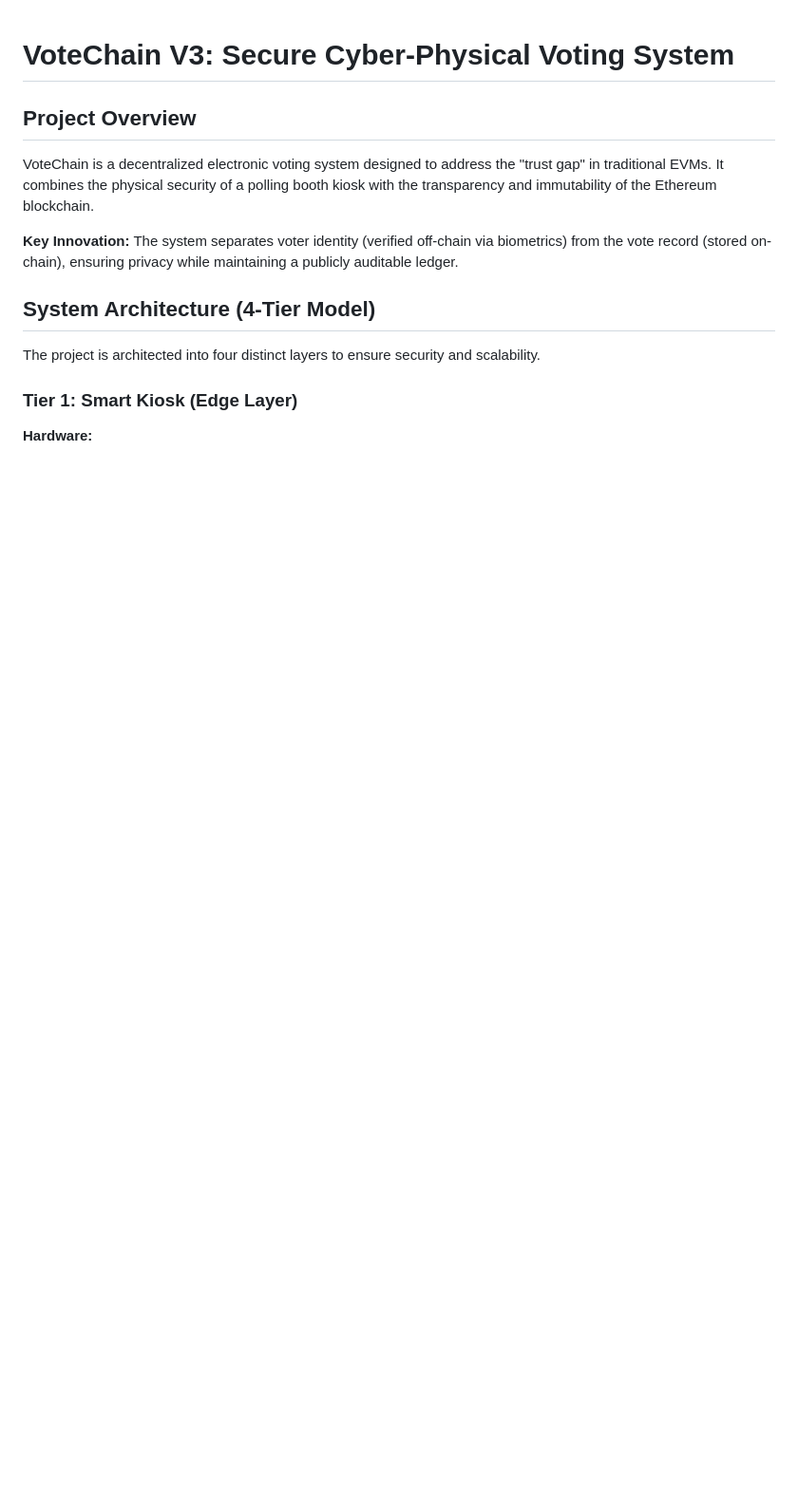
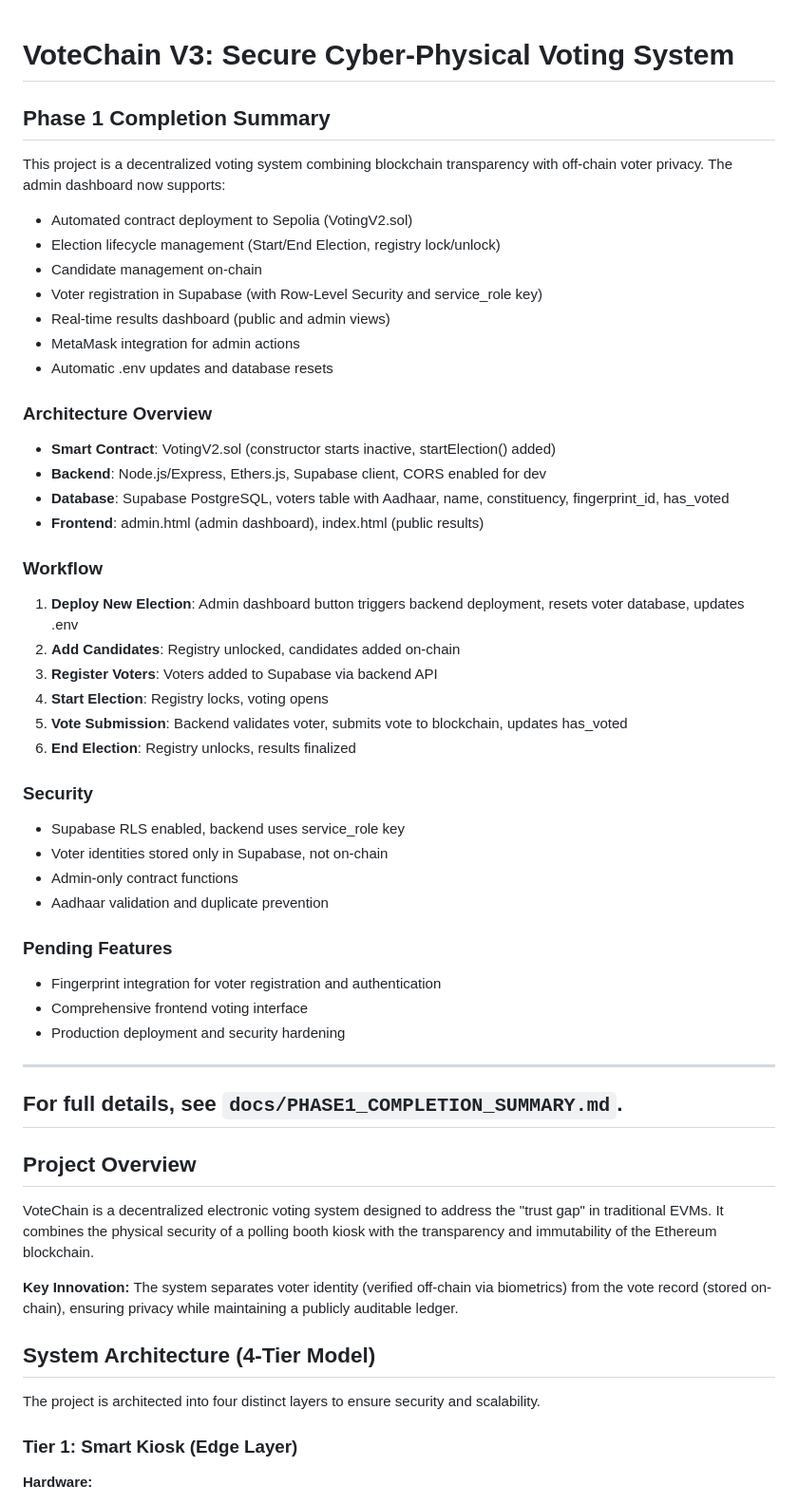
Before and after one commit to cainebenoy/blockchain-voting-dapp-v3, a Markdown page: README.md, the part around the change. Shown at 95% size. Rendered like a GitHub page; blank space fills up the shorter version.

Commit message:
Update README: Phase 1 summary, new workflow, admin dashboard, backend automation, Supabase integration

```diff
--- a/README.md
+++ b/README.md
@@ -1,4 +1,49 @@
 # VoteChain V3: Secure Cyber-Physical Voting System
+
+## Phase 1 Completion Summary
+
+This project is a decentralized voting system combining blockchain transparency with off-chain voter privacy. The admin dashboard now supports:
+
+- Automated contract deployment to Sepolia (VotingV2.sol)
+- Election lifecycle management (Start/End Election, registry lock/unlock)
+- Candidate management on-chain
+- Voter registration in Supabase (with Row-Level Security and service_role key)
+- Real-time results dashboard (public and admin views)
+- MetaMask integration for admin actions
+- Automatic .env updates and database resets
+
+### Architecture Overview
+
+- **Smart Contract**: VotingV2.sol (constructor starts inactive, startElection() added)
+- **Backend**: Node.js/Express, Ethers.js, Supabase client, CORS enabled for dev
+- **Database**: Supabase PostgreSQL, voters table with Aadhaar, name, constituency, fingerprint_id, has_voted
+- **Frontend**: admin.html (admin dashboard), index.html (public results)
+
+### Workflow
+
+1. **Deploy New Election**: Admin dashboard button triggers backend deployment, resets voter database, updates .env
+2. **Add Candidates**: Registry unlocked, candidates added on-chain
+3. **Register Voters**: Voters added to Supabase via backend API
+4. **Start Election**: Registry locks, voting opens
+5. **Vote Submission**: Backend validates voter, submits vote to blockchain, updates has_voted
+6. **End Election**: Registry unlocks, results finalized
+
+### Security
+
+- Supabase RLS enabled, backend uses service_role key
+- Voter identities stored only in Supabase, not on-chain
+- Admin-only contract functions
+- Aadhaar validation and duplicate prevention
+
+### Pending Features
+
+- Fingerprint integration for voter registration and authentication
+- Comprehensive frontend voting interface
+- Production deployment and security hardening
+
+---
+
+## For full details, see `docs/PHASE1_COMPLETION_SUMMARY.md`.
 
 ## Project Overview
 
```
